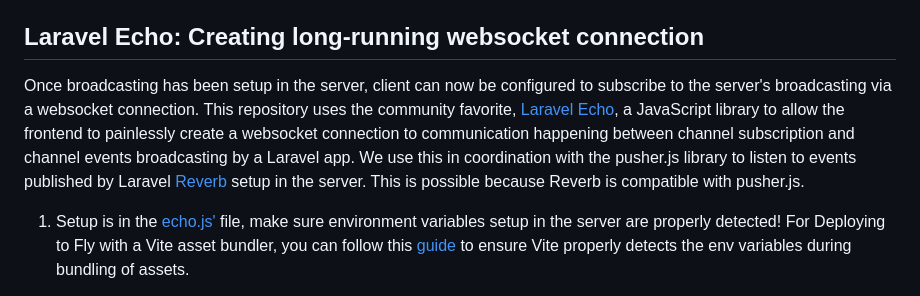
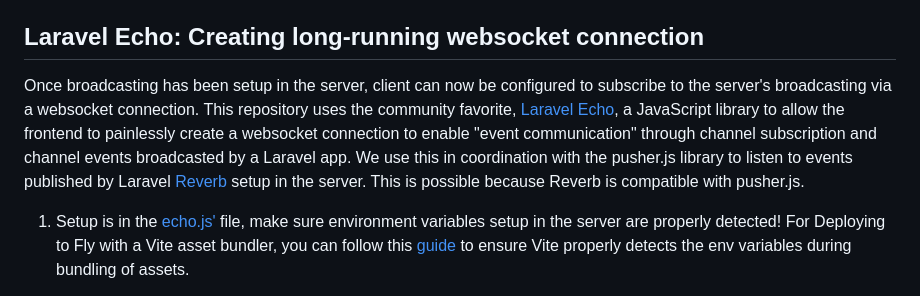
Before and after one commit to fly-apps/laravel-dictaphone, a Markdown page: README.md, the part around the change. GitHub-like rendering.

Commit message:
Fix wording laravel echo

```diff
--- a/README.md
+++ b/README.md
@@ -116,7 +116,7 @@ location /app {
 
 ## Laravel Echo: Creating long-running websocket connection
 
-Once broadcasting has been setup in the server, client can now be configured to subscribe to the server's broadcasting via a websocket connection. This repository uses the community favorite, [Laravel Echo](https://github.com/laravel/echo), a JavaScript library to allow the frontend to painlessly create a websocket connection to communication happening between channel subscription and channel events broadcasting by a Laravel app. We use this in coordination with the pusher.js library to listen to events published by Laravel  [Reverb](https://laravel.com/docs/11.x/broadcasting#client-reverb) setup in the server. This is possible because Reverb is compatible with pusher.js.
+Once broadcasting has been setup in the server, client can now be configured to subscribe to the server's broadcasting via a websocket connection. This repository uses the community favorite, [Laravel Echo](https://github.com/laravel/echo), a JavaScript library to allow the frontend to painlessly create a websocket connection to enable "event communication" through channel subscription and channel events broadcasted by a Laravel app. We use this in coordination with the pusher.js library to listen to events published by Laravel  [Reverb](https://laravel.com/docs/11.x/broadcasting#client-reverb) setup in the server. This is possible because Reverb is compatible with pusher.js.
 
 1. Setup is in the [echo.js'](https://github.com/fly-apps/laravel-dictaphone/blob/master/resources/js/echo.js) file, make sure environment variables setup in the server are properly detected! For Deploying to Fly with a Vite asset bundler, you can follow this [guide](https://github.com/superfly/docs/pull/1521/files) to ensure Vite properly detects the env variables during bundling of assets.
 
```
